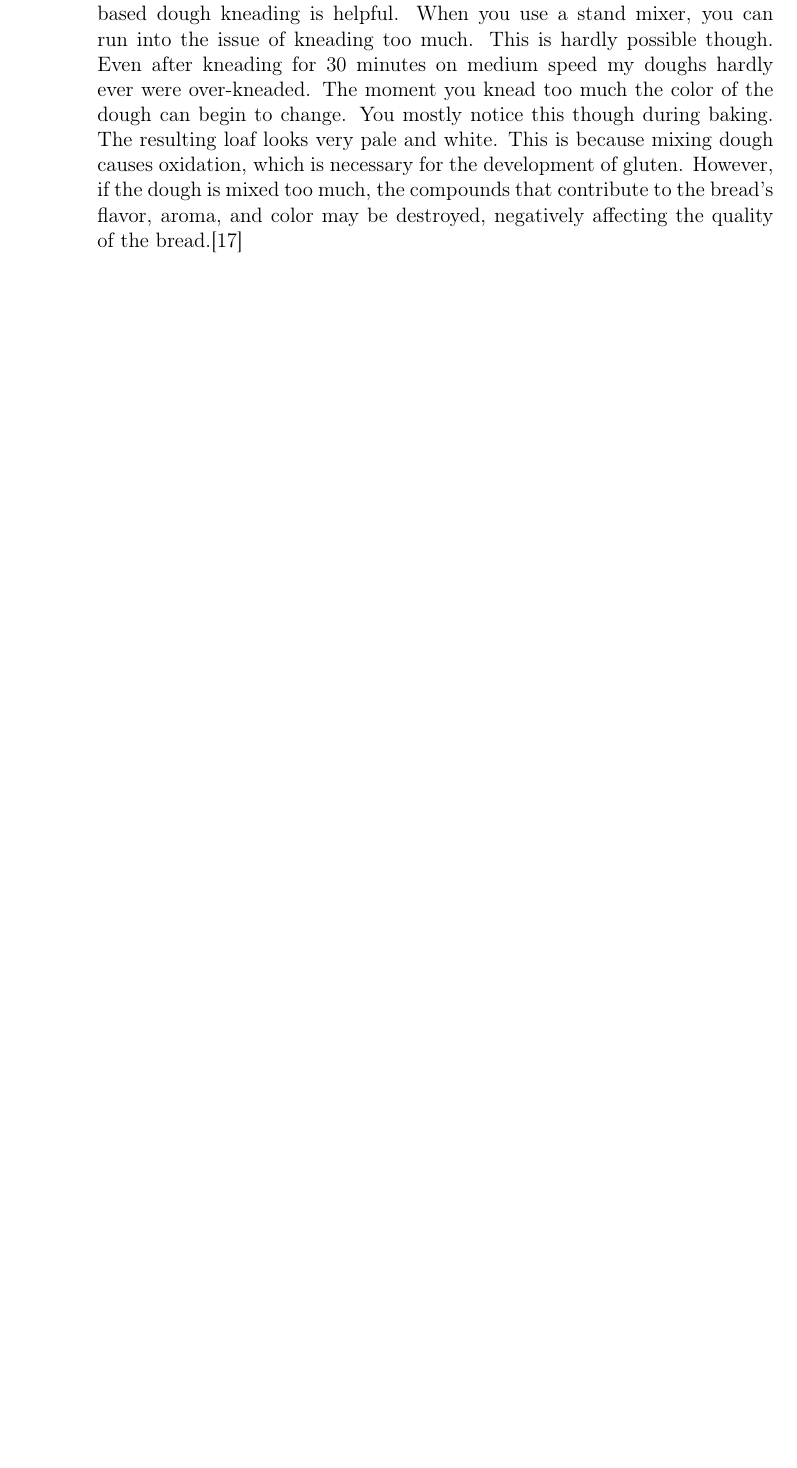
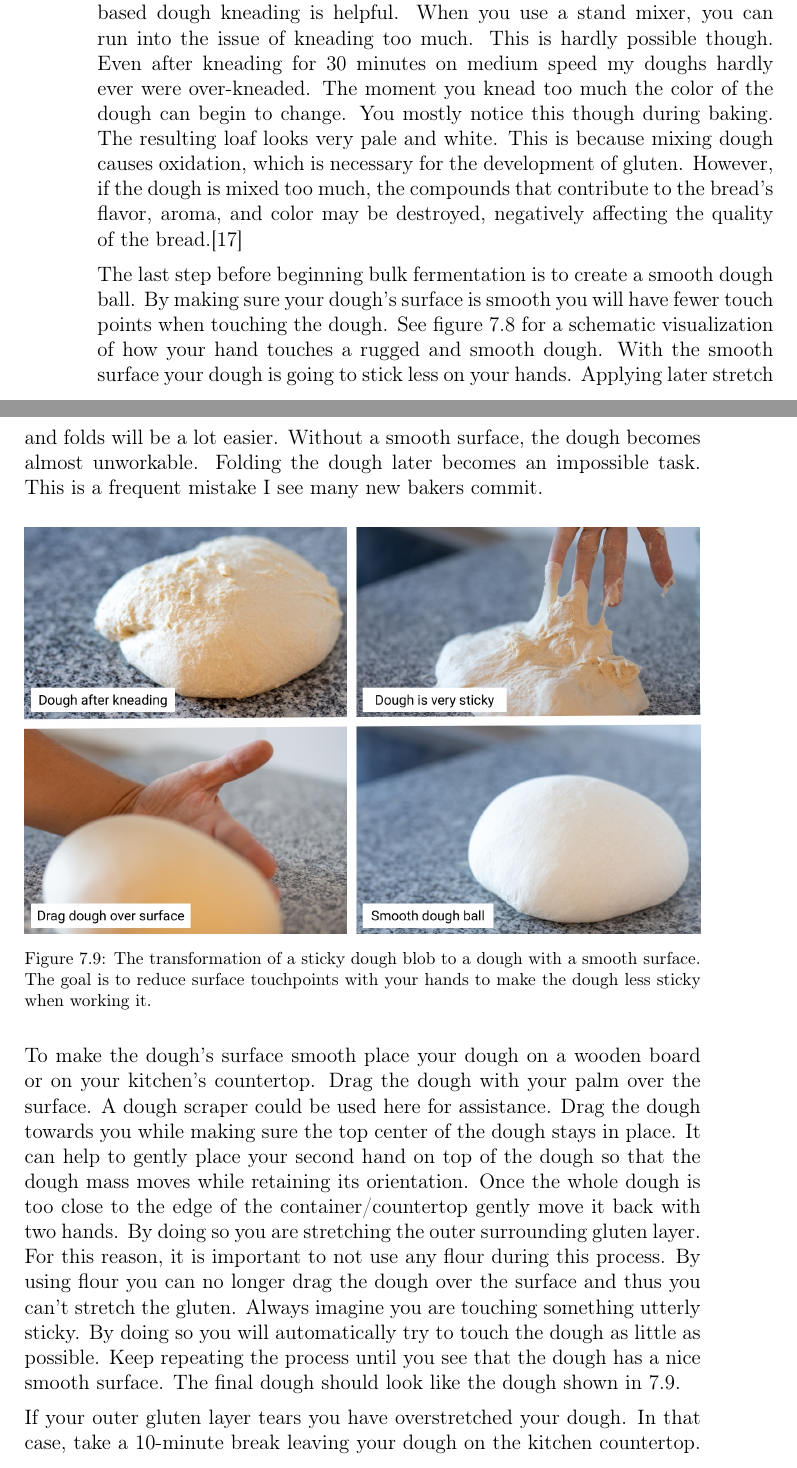
Before and after one commit to hendricius/the-sourdough-framework, a LaTeX thesis (book/book.tex, which reads book/wheat-sourdough/wheat-sourdough.tex): part of page 88 of 135 before the commit and two parts of pages 88 and 89 of 137 after it, the two joined at a grey line, cut so that both start at the same text, the shorter picture padded with empty space. Compiled offline with pdfLaTeX.

Commit message:
Dough ball steps (#31)
Adds instructions on how to make a smooth dough ball

```diff
--- a/book/wheat-sourdough/wheat-sourdough.tex
+++ b/book/wheat-sourdough/wheat-sourdough.tex
@@ -704,3 +704,6 @@ feel. As the dough holds together it will no longer stick to your hands as
 much. This is a common problem beginners face. A sticky dough is frequently
 the sign of a not well enough developed gluten network.
 
+\begin{figure}[!htb]
+  \includegraphics[width=\textwidth]{dough-surface-touchpoints}
+  \caption{A schematic visualization of how a rough dough surface
@@ -718,3 +728,43 @@ which is necessary for the development of gluten.
 However, if the dough is mixed too much, the compounds that contribute
 to the bread's flavor, aroma, and color may be destroyed, negatively
 affecting the quality of the bread.\cite{oxidization+dough}
+
+The last step before beginning bulk fermentation is to
+create a smooth dough ball. By making sure your dough's surface is
+smooth you will have fewer touch points when touching the dough.
+See figure \ref{fig:dough-touch-points} for a schematic visualization
+of how your hand touches a rugged and smooth dough.
+With the smooth surface your dough is going to stick less on your hands. Applying
+later stretch and folds will be a lot easier. Without a smooth
+surface, the dough becomes almost unworkable. Folding the dough later
+becomes an impossible task. This is a frequent mistake I see many
+new bakers commit.
+
+\begin{figure}[!htb]
+  \includegraphics[width=\textwidth]{dough-ball-steps}
+  \caption{The transformation of a sticky dough blob to a dough
+  with a smooth surface. The goal is to reduce surface touchpoints
+  with your hands to make the dough less sticky when working it.
+  }
+  \label{fig:dough-ball-steps}
+\end{figure}
+
+
+To make the dough's surface smooth place your dough on a wooden board or
+on your kitchen's countertop. Drag the dough with your palm over the surface.
+A dough scraper could be used here for assistance.
+Drag the dough towards you while making sure the top center of the dough stays in place.
+It can help to gently place your second hand on top of the dough so that
+the dough mass moves while retaining its orientation. Once the whole dough
+is too close to the edge of the container/countertop gently move it back
+with two hands. By doing so you are stretching the outer surrounding gluten layer.
+For this reason, it is important to not use any flour during this process.
+By using flour you can no longer drag the dough over the surface and thus
+you can't stretch the gluten. Always imagine you are touching something utterly sticky.
+By doing so you will automatically try to touch the dough as little
+as possible. Keep repeating the process until you see that the dough
+has a nice smooth surface. The final dough should look like the dough
+shown in \ref{fig:dough-ball-steps}.
+
+If your outer gluten layer tears you have overstretched your dough. In
+that case, take a 10-minute break leaving your dough on the kitchen countertop.
```
Also changed, not shown: book/book.tex (+2 -1 lines), book/wheat-sourdough/dough-ball-steps.jpg (added), book/wheat-sourdough/dough-surface-touchpoints.png (added), book/wheat-sourdough/wheat-sourdough.tex (17 more changed lines).
